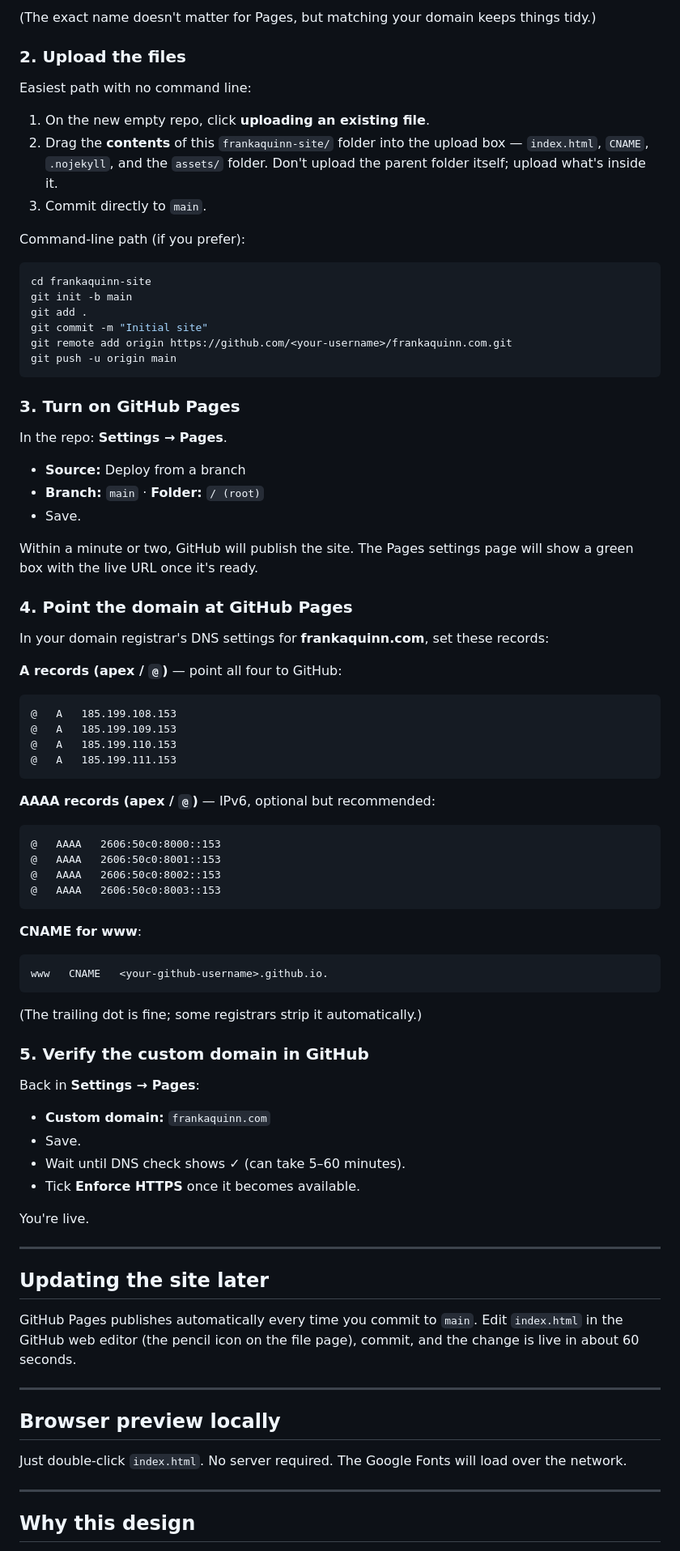
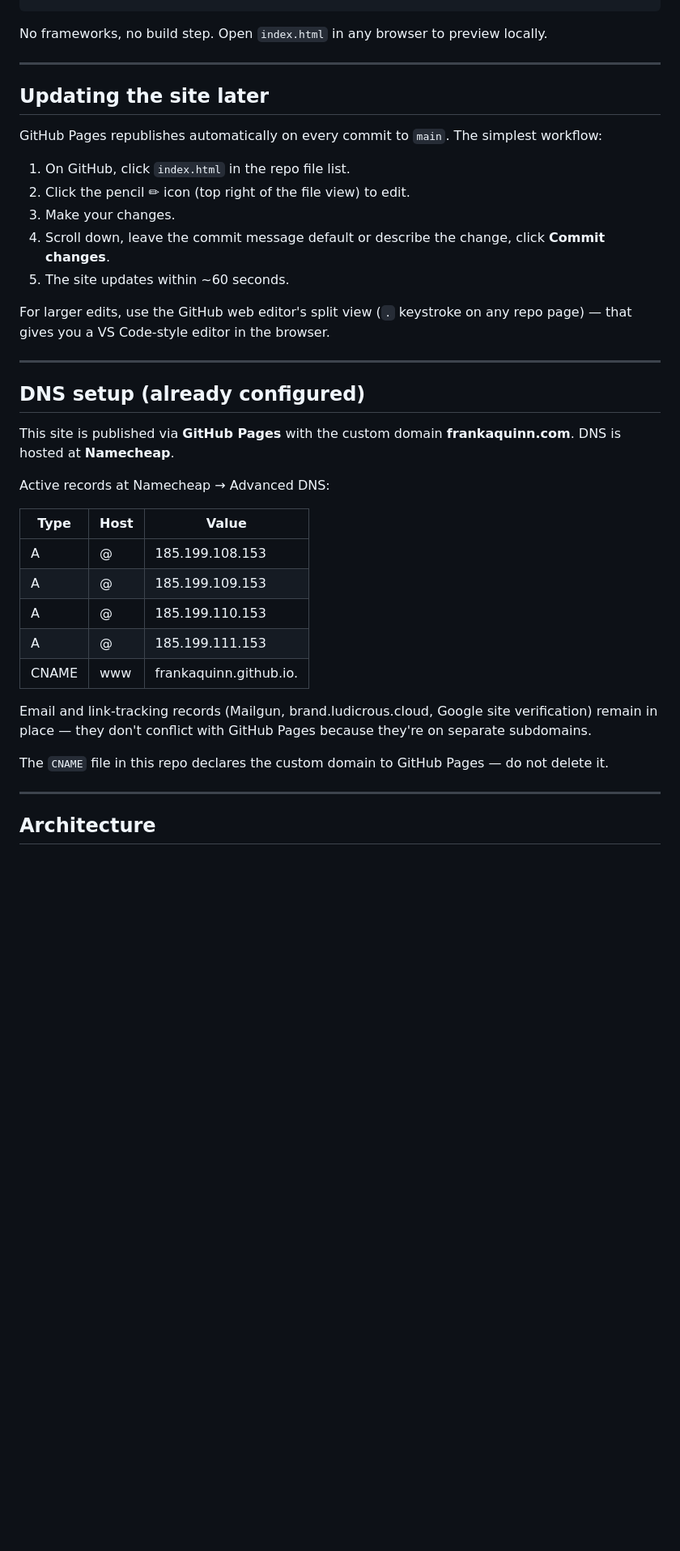
Before and after one commit to FrankAQuinn/frankaquinn.com, a Markdown page: README.md, the part around one of its changes. Shown at 81% size. Drawn GitHub-style; blank space fills up the shorter version.

````diff
--- a/README.md
+++ b/README.md
@@ -55,81 +22,40 @@ frankaquinn.com
-(The exact name doesn't matter for Pages, but matching your domain keeps things tidy.)
-
-### 2. Upload the files
-
-Easiest path with no command line:
-1. On the new empty repo, click **uploading an existing file**.
-2. Drag the **contents** of this `frankaquinn-site/` folder into the upload box — `index.html`, `CNAME`, `.nojekyll`, and the `assets/` folder. Don't upload the parent folder itself; upload what's inside it.
-3. Commit directly to `main`.
-
-Command-line path (if you prefer):
-```bash
-cd frankaquinn-site
-git init -b main
-git add .
-git commit -m "Initial site"
-git remote add origin https://github.com/<your-username>/frankaquinn.com.git
-git push -u origin main
-```
-
-### 3. Turn on GitHub Pages
-
-In the repo: **Settings → Pages**.
-- **Source:** Deploy from a branch
-- **Branch:** `main` · **Folder:** `/ (root)`
-- Save.
-
-Within a minute or two, GitHub will publish the site. The Pages settings page will show a green box with the live URL once it's ready.
-
-### 4. Point the domain at GitHub Pages
-
-In your domain registrar's DNS settings for **frankaquinn.com**, set these records:
-
-**A records (apex / `@`)** — point all four to GitHub:
-```
-@   A   185.199.108.153
-@   A   185.199.109.153
-@   A   185.199.110.153
-@   A   185.199.111.153
-```
-
-**AAAA records (apex / `@`)** — IPv6, optional but recommended:
-```
-@   AAAA   2606:50c0:8000::153
-@   AAAA   2606:50c0:8001::153
-@   AAAA   2606:50c0:8002::153
-@   AAAA   2606:50c0:8003::153
-```
-
-**CNAME for www**:
-```
-www   CNAME   <your-github-username>.github.io.
-```
-
-(The trailing dot is fine; some registrars strip it automatically.)
-
-### 5. Verify the custom domain in GitHub
-
-Back in **Settings → Pages**:
-- **Custom domain:** `frankaquinn.com`
-- Save.
-- Wait until DNS check shows ✓ (can take 5–60 minutes).
-- Tick **Enforce HTTPS** once it becomes available.
-
-You're live.
+No frameworks, no build step. Open `index.html` in any browser to preview locally.
 
 ---
 
 ## Updating the site later
 
-GitHub Pages publishes automatically every time you commit to `main`. Edit `index.html` in the GitHub web editor (the pencil icon on the file page), commit, and the change is live in about 60 seconds.
+GitHub Pages republishes automatically on every commit to `main`. The simplest workflow:
+
+1. On GitHub, click `index.html` in the repo file list.
+2. Click the pencil ✏ icon (top right of the file view) to edit.
+3. Make your changes.
+4. Scroll down, leave the commit message default or describe the change, click **Commit changes**.
+5. The site updates within ~60 seconds.
+
+For larger edits, use the GitHub web editor's split view (`.` keystroke on any repo page) — that gives you a VS Code-style editor in the browser.
 
 ---
 
-## Browser preview locally
+## DNS setup (already configured)
 
-Just double-click `index.html`. No server required. The Google Fonts will load over the network.
+This site is published via **GitHub Pages** with the custom domain **frankaquinn.com**. DNS is hosted at **Namecheap**.
+
+Active records at Namecheap → Advanced DNS:
+
+| Type | Host | Value |
+|---|---|---|
+| A | @ | 185.199.108.153 |
+| A | @ | 185.199.109.153 |
+| A | @ | 185.199.110.153 |
+| A | @ | 185.199.111.153 |
+| CNAME | www | frankaquinn.github.io. |
+
+Email and link-tracking records (Mailgun, brand.ludicrous.cloud, Google site verification) remain in place — they don't conflict with GitHub Pages because they're on separate subdomains.
+
+The `CNAME` file in this repo declares the custom domain to GitHub Pages — do not delete it.
 
 ---
 
-## Why this design
+## Architecture
 
````
Also changed, not shown: other parts of README.md (+44 -50 lines).
